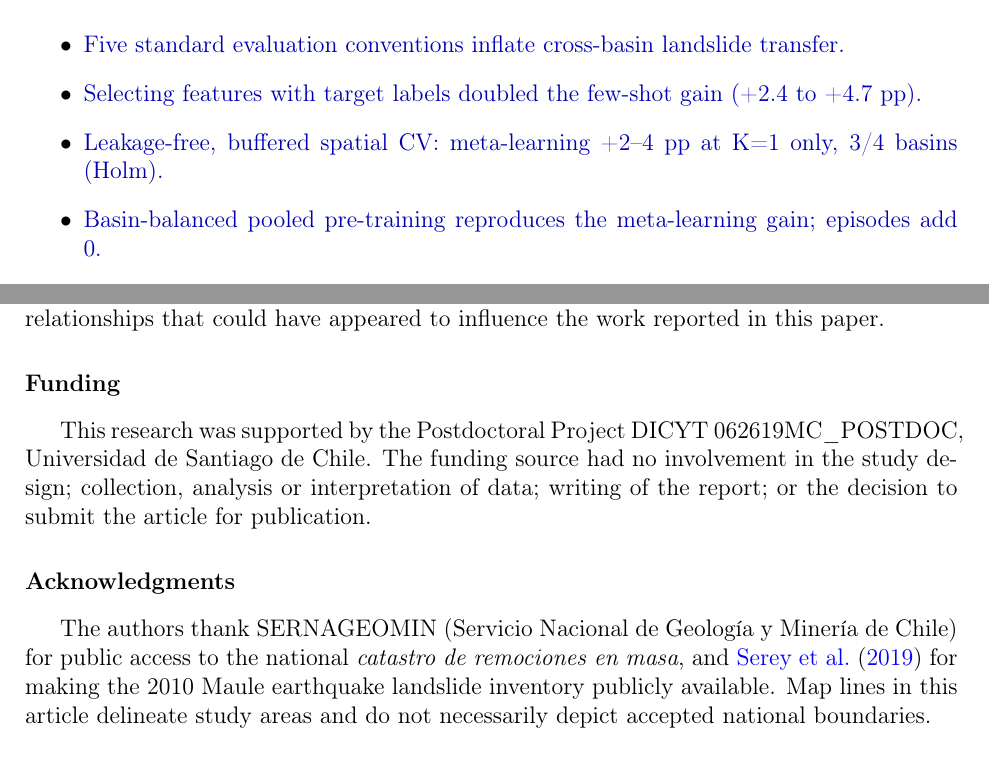
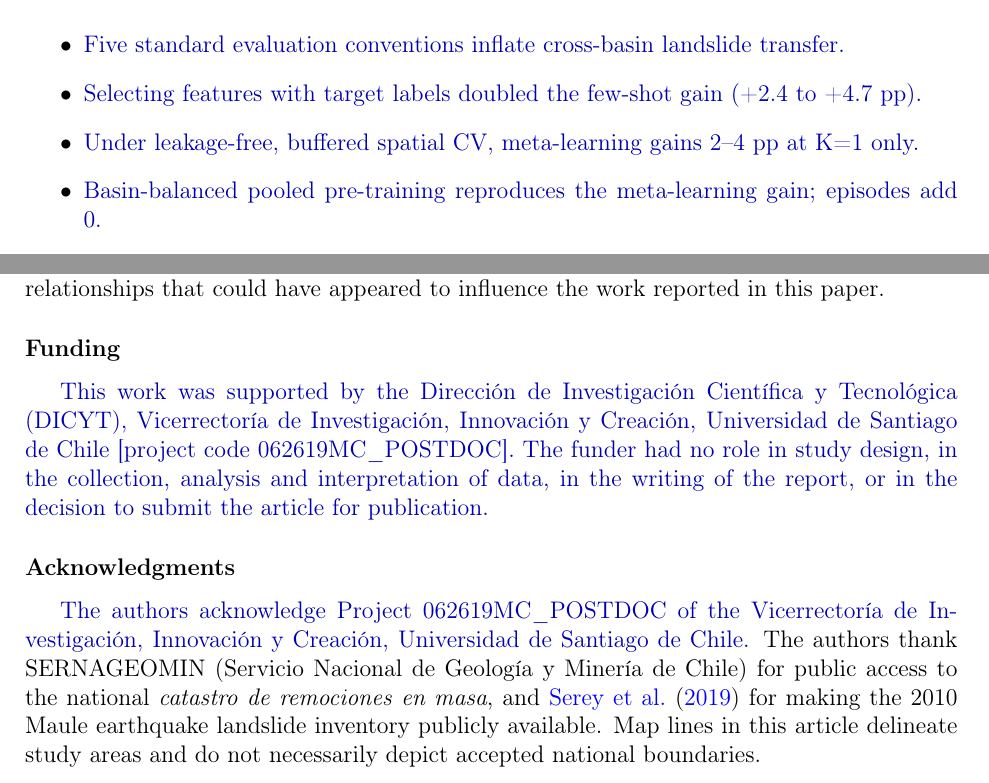
Before and after one commit to franciscoparrao/paper4-meta-landslide, a LaTeX paper (paper/paper4_main.tex): two parts of pages 1 and 38 of 55, joined at a grey line, cut so that both start at the same text. Compiled offline with pdfLaTeX.

Commit message:
R1: DICYT funding/acknowledgment blocks (firma-postdoc complete); EM package build script; highlight shortened
Co-Authored-By: Claude Opus 5.5 <noreply@anthropic.com>

```diff
--- a/paper/paper4_main.tex
+++ b/paper/paper4_main.tex
@@ -72,7 +72,7 @@
 \begin{highlights}
 \item \revtext{Five standard evaluation conventions inflate cross-basin landslide transfer.}
 \item \revtext{Selecting features with target labels doubled the few-shot gain (+2.4 to +4.7 pp).}
-\item \revtext{Leakage-free, buffered spatial CV: meta-learning +2--4 pp at K=1 only, 3/4 basins (Holm).}
+\item \revtext{Under leakage-free, buffered spatial CV, meta-learning gains 2--4 pp at K=1 only.}
 \item \revtext{Basin-balanced pooled pre-training reproduces the meta-learning gain; episodes add 0.}
 \item \revtext{Pooled logistic regression matches or beats every neural method at K=1 in all basins.}
 \end{highlights}
@@ -201,11 +201,11 @@ The authors declare that they have no known competing financial interests or per
 
 %% ============================================================
 \section*{Funding}
-This research was supported by the Postdoctoral Project DICYT 062619MC\_POSTDOC, Universidad de Santiago de Chile. The funding source had no involvement in the study design; collection, analysis or interpretation of data; writing of the report; or the decision to submit the article for publication.
+\revtext{This work was supported by the Direcci\'on de Investigaci\'on Cient\'ifica y Tecnol\'ogica (DICYT), Vicerrector\'ia de Investigaci\'on, Innovaci\'on y Creaci\'on, Universidad de Santiago de Chile [project code 062619MC\_POSTDOC]. The funder had no role in study design, in the collection, analysis and interpretation of data, in the writing of the report, or in the decision to submit the article for publication.}
 
 %% ============================================================
 \section*{Acknowledgments}
-The authors thank SERNAGEOMIN (Servicio Nacional de Geolog\'ia y Miner\'ia de Chile) for public access to the national \emph{catastro de remociones en masa}, and \citet{serey2019maule} for making the 2010 Maule earthquake landslide inventory publicly available. Map lines in this article delineate study areas and do not necessarily depict accepted national boundaries.
+\revtext{The authors acknowledge Project 062619MC\_POSTDOC of the Vicerrector\'ia de Investigaci\'on, Innovaci\'on y Creaci\'on, Universidad de Santiago de Chile.} The authors thank SERNAGEOMIN (Servicio Nacional de Geolog\'ia y Miner\'ia de Chile) for public access to the national \emph{catastro de remociones en masa}, and \citet{serey2019maule} for making the 2010 Maule earthquake landslide inventory publicly available. Map lines in this article delineate study areas and do not necessarily depict accepted national boundaries.
 
 %% ============================================================
 \section*{Data and code availability}
```
Also changed, not shown: 2 other files.
